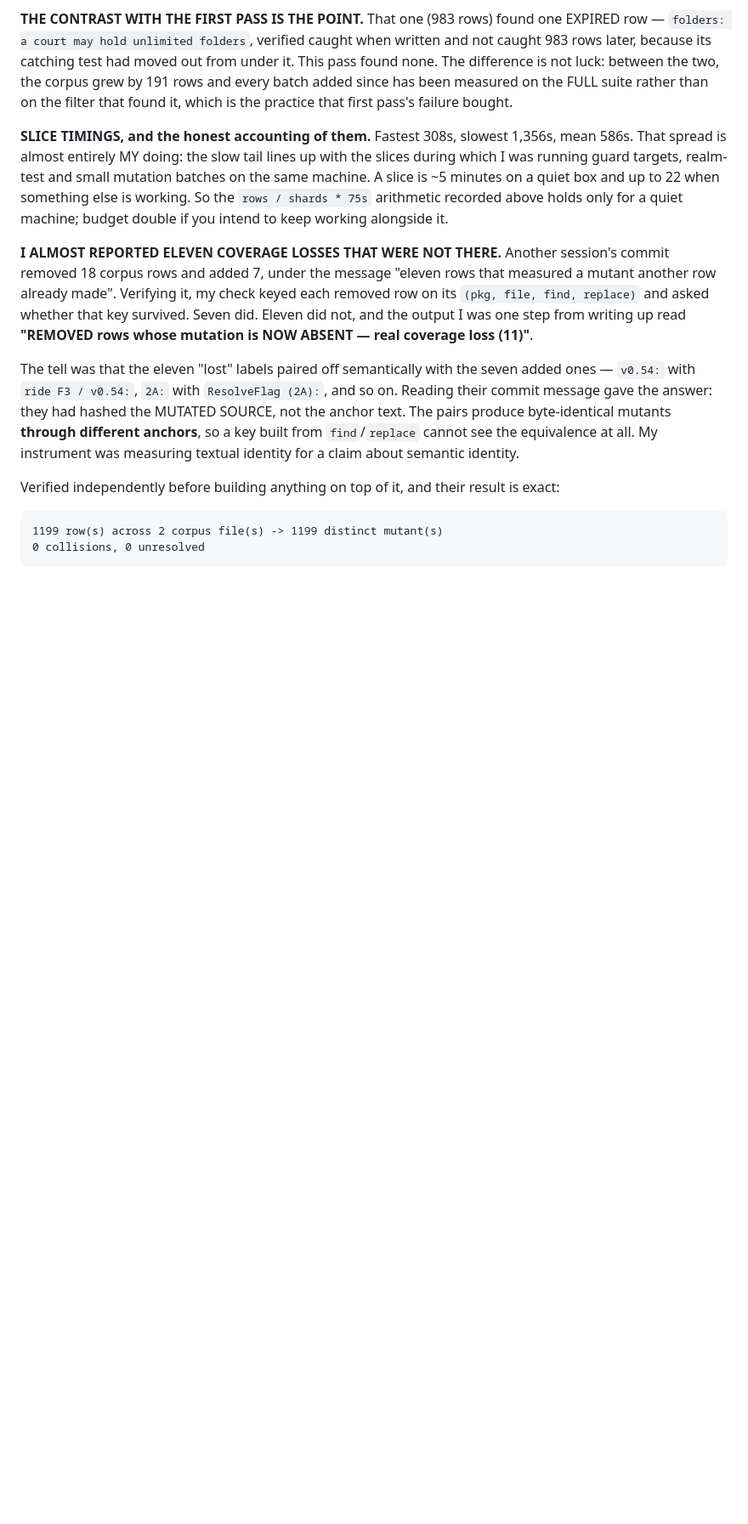
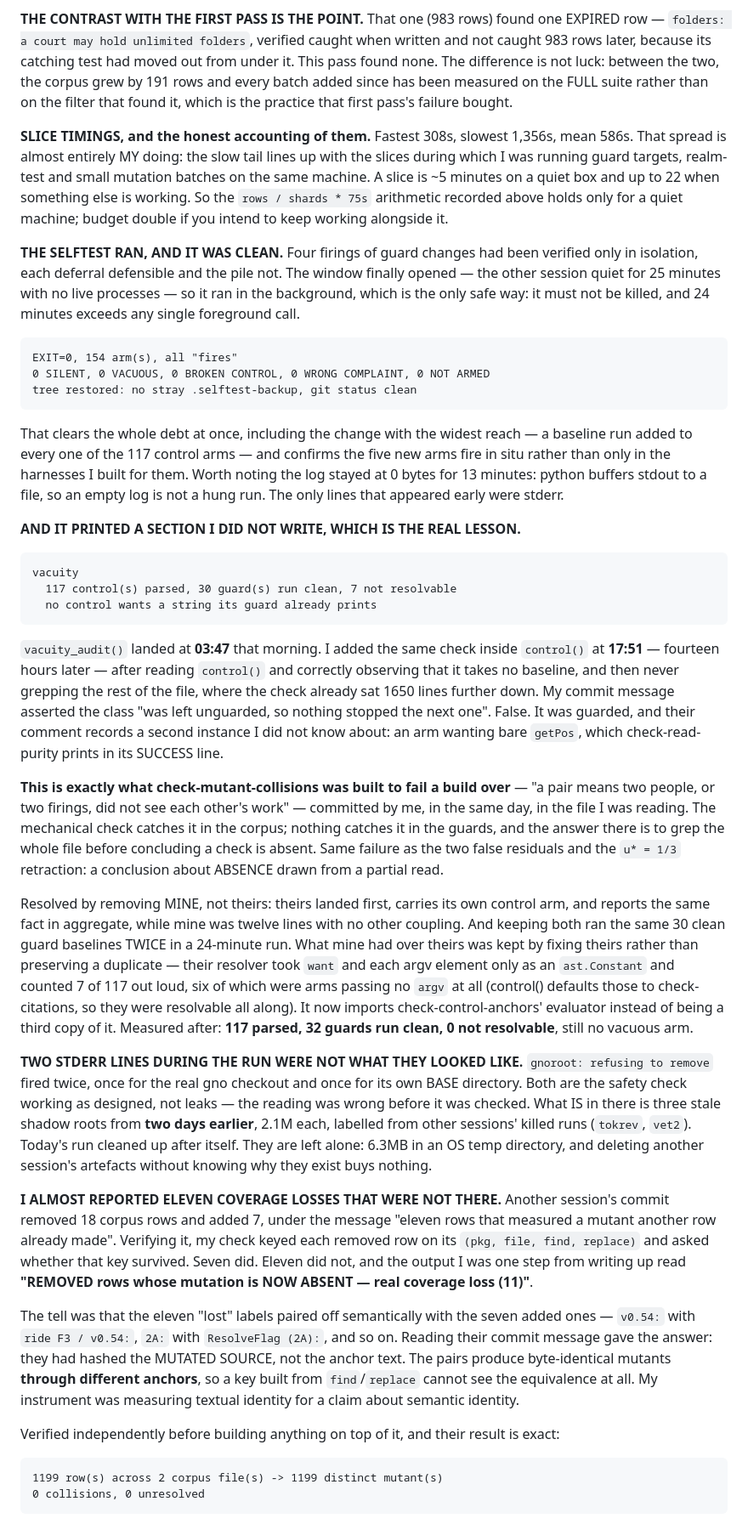
Before and after one commit to jaekwon/cryptocourt, a Markdown page: VOTEFLOOR.md, the part around the change. Shown at 85% size. GitHub-like rendering; blank space fills up the shorter version.

Commit message:
docs: the selftest ran clean, and it caught me duplicating a check
24 minutes, EXIT=0, 154 arms all firing, zero SILENT/VACUOUS/BROKEN
CONTROL, tree restored. Clears four firings of guard changes that had
only been verified in isolation, including the one touching all 117
control arms.

Records the duplication it exposed: vacuity_audit() landed at 03:47 and I
added the same check inside control() at 17:51, after reading control(),
correctly seeing it takes no baseline, and not grepping the rest of the
file where the check already was. Same failure as the two false residuals
and the u* retraction — a conclusion about ABSENCE from a partial read —
and precisely what check-mutant-collisions fails a build over, committed
by me in the file I was reading.

Also records that an empty log for 13 minutes was python buffering, not a
hang; and that two "gnoroot: refusing to remove" lines were the safety
check working, not leaks. Three stale shadows from two days ago are left
alone, with the reason.

```diff
--- a/VOTEFLOOR.md
+++ b/VOTEFLOOR.md
@@ -268,6 +268,61 @@ which I was running guard targets, realm-test and small mutation batches on the
 A slice is ~5 minutes on a quiet box and up to 22 when something else is working. So the
 `rows / shards * 75s` arithmetic recorded above holds only for a quiet machine; budget double
 if you intend to keep working alongside it.
+
+**THE SELFTEST RAN, AND IT WAS CLEAN.** Four firings of guard changes had been verified only
+in isolation, each deferral defensible and the pile not. The window finally opened — the
+other session quiet for 25 minutes with no live processes — so it ran in the background,
+which is the only safe way: it must not be killed, and 24 minutes exceeds any single
+foreground call.
+
+    EXIT=0, 154 arm(s), all "fires"
+    0 SILENT, 0 VACUOUS, 0 BROKEN CONTROL, 0 WRONG COMPLAINT, 0 NOT ARMED
+    tree restored: no stray .selftest-backup, git status clean
+
+That clears the whole debt at once, including the change with the widest reach — a baseline
+run added to every one of the 117 control arms — and confirms the five new arms fire in situ
+rather than only in the harnesses I built for them. Worth noting the log stayed at 0 bytes
+for 13 minutes: python buffers stdout to a file, so an empty log is not a hung run. The only
+lines that appeared early were stderr.
+
+**AND IT PRINTED A SECTION I DID NOT WRITE, WHICH IS THE REAL LESSON.**
+
+    vacuity
+      117 control(s) parsed, 30 guard(s) run clean, 7 not resolvable
+      no control wants a string its guard already prints
+
+`vacuity_audit()` landed at **03:47** that morning. I added the same check inside
+`control()` at **17:51** — fourteen hours later — after reading `control()` and correctly
+observing that it takes no baseline, and then never grepping the rest of the file, where the
+check already sat 1650 lines further down. My commit message asserted the class "was left
+unguarded, so nothing stopped the next one". False. It was guarded, and their comment records
+a second instance I did not know about: an arm wanting bare `getPos`, which check-read-purity
+prints in its SUCCESS line.
+
+**This is exactly what check-mutant-collisions was built to fail a build over** — "a pair
+means two people, or two firings, did not see each other's work" — committed by me, in the
+same day, in the file I was reading. The mechanical check catches it in the corpus; nothing
+catches it in the guards, and the answer there is to grep the whole file before concluding a
+check is absent. Same failure as the two false residuals and the `u* = 1/3` retraction: a
+conclusion about ABSENCE drawn from a partial read.
+
+Resolved by removing MINE, not theirs: theirs landed first, carries its own control arm, and
+reports the same fact in aggregate, while mine was twelve lines with no other coupling. And
+keeping both ran the same 30 clean guard baselines TWICE in a 24-minute run. What mine had
+over theirs was kept by fixing theirs rather than preserving a duplicate — their resolver
+took `want` and each argv element only as an `ast.Constant` and counted 7 of 117 out loud, six
+of which were arms passing no `argv` at all (control() defaults those to check-citations, so
+they were resolvable all along). It now imports check-control-anchors' evaluator instead of
+being a third copy of it. Measured after: **117 parsed, 32 guards run clean, 0 not
+resolvable**, still no vacuous arm.
+
+**TWO STDERR LINES DURING THE RUN WERE NOT WHAT THEY LOOKED LIKE.** `gnoroot: refusing to
+remove` fired twice, once for the real gno checkout and once for its own BASE directory. Both
+are the safety check working as designed, not leaks — the reading was wrong before it was
+checked. What IS in there is three stale shadow roots from **two days earlier**, 2.1M each,
+labelled from other sessions' killed runs (`tokrev`, `vet2`). Today's run cleaned up after
+itself. They are left alone: 6.3MB in an OS temp directory, and deleting another session's
+artefacts without knowing why they exist buys nothing.
 
 **I ALMOST REPORTED ELEVEN COVERAGE LOSSES THAT WERE NOT THERE.** Another session's commit
 removed 18 corpus rows and added 7, under the message "eleven rows that measured a mutant
```
